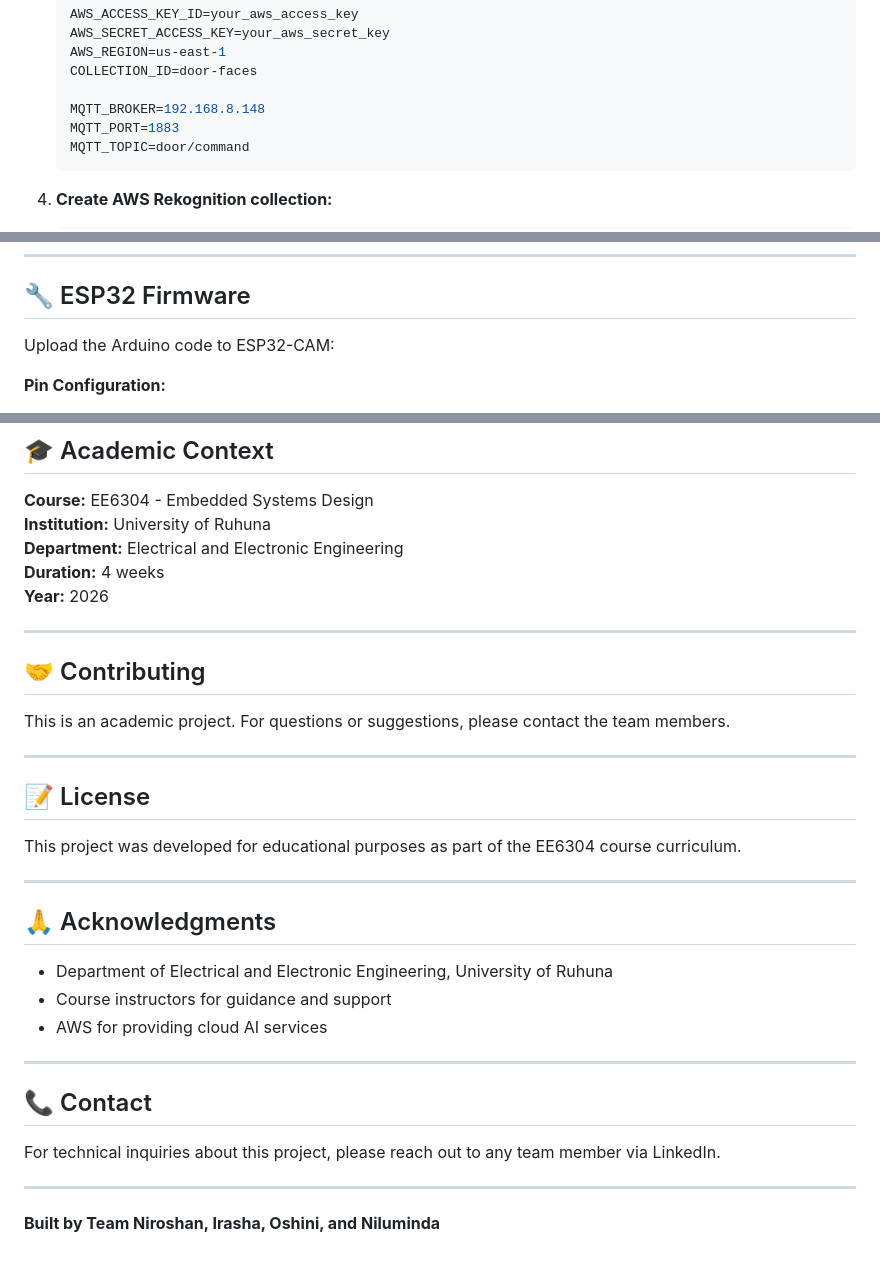
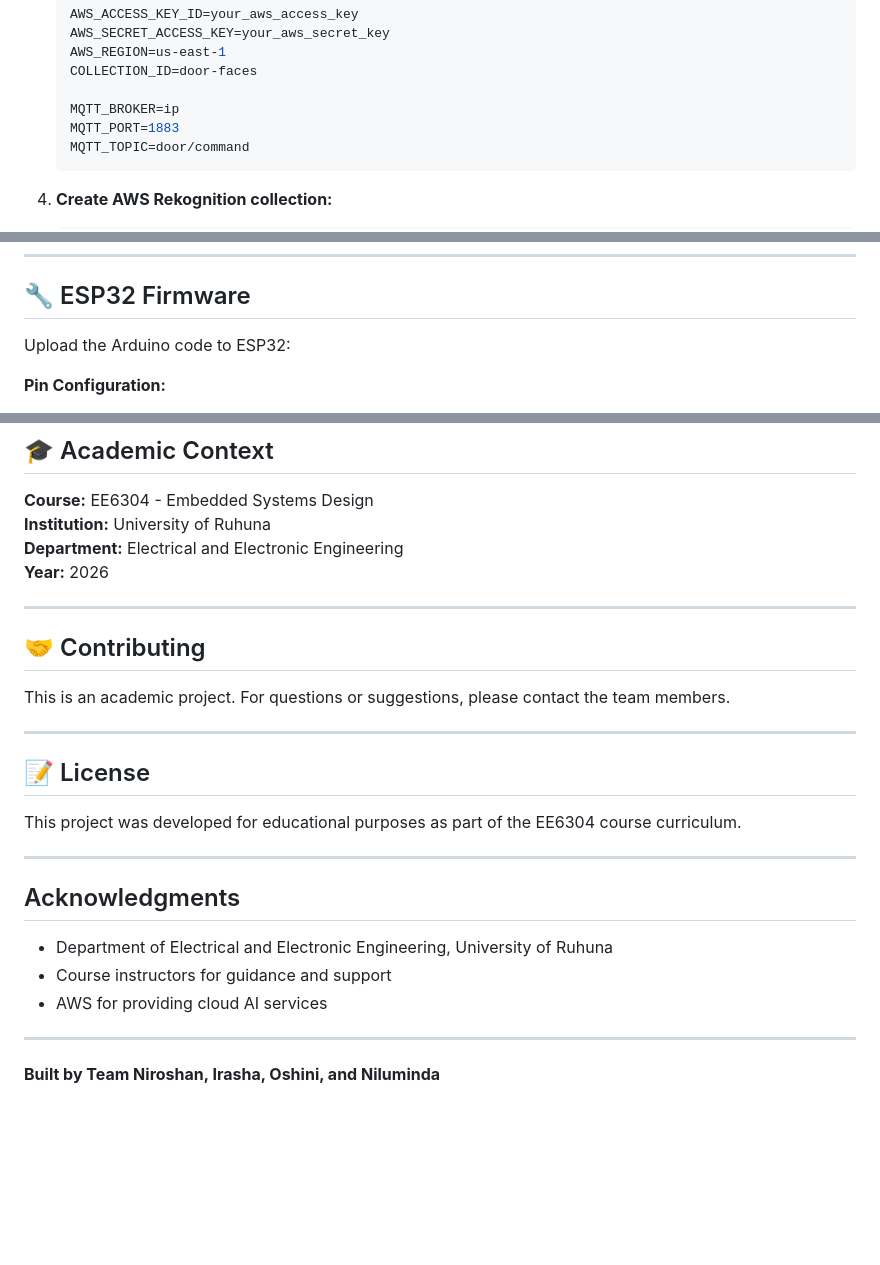
Before and after one commit to nirobnk/AWS-Powered-Face-Recognition-Door-Lock-System, a Markdown page: README.md, 3 parts joined by grey strips. GitHub-like rendering; blank space fills up the shorter version.

````diff
--- a/README.md
+++ b/README.md
@@ -81,7 +81,7 @@ Physical Button (ESP32) → MQTT → Python Backend → AWS Rekognition
    AWS_REGION=us-east-1
    COLLECTION_ID=door-faces
 
-   MQTT_BROKER=192.168.8.148
+   MQTT_BROKER=ip
    MQTT_PORT=1883
    MQTT_TOPIC=door/command
    ```
@@ -231,7 +231,7 @@ door-backend/
 
 ## 🔧 ESP32 Firmware
 
-Upload the Arduino code to ESP32-CAM:
+Upload the Arduino code to ESP32:
 
 **Pin Configuration:**
 - GPIO 15 → Push Button (trigger)
@@ -274,7 +274,6 @@ Upload the Arduino code to ESP32-CAM:
 **Course:** EE6304 - Embedded Systems Design
 **Institution:** University of Ruhuna
 **Department:** Electrical and Electronic Engineering
-**Duration:** 4 weeks
 **Year:** 2026
 
 ---
@@ -291,7 +290,7 @@ This project was developed for educational purposes as part of the EE6304 course
 
 ---
 
-## 🙏 Acknowledgments
+## Acknowledgments
 
 - Department of Electrical and Electronic Engineering, University of Ruhuna
 - Course instructors for guidance and support
@@ -299,10 +298,4 @@ This project was developed for educational purposes as part of the EE6304 course
 
 ---
 
-## 📞 Contact
-
-For technical inquiries about this project, please reach out to any team member via LinkedIn.
-
----
-
 **Built by Team Niroshan, Irasha, Oshini, and Niluminda**
````
